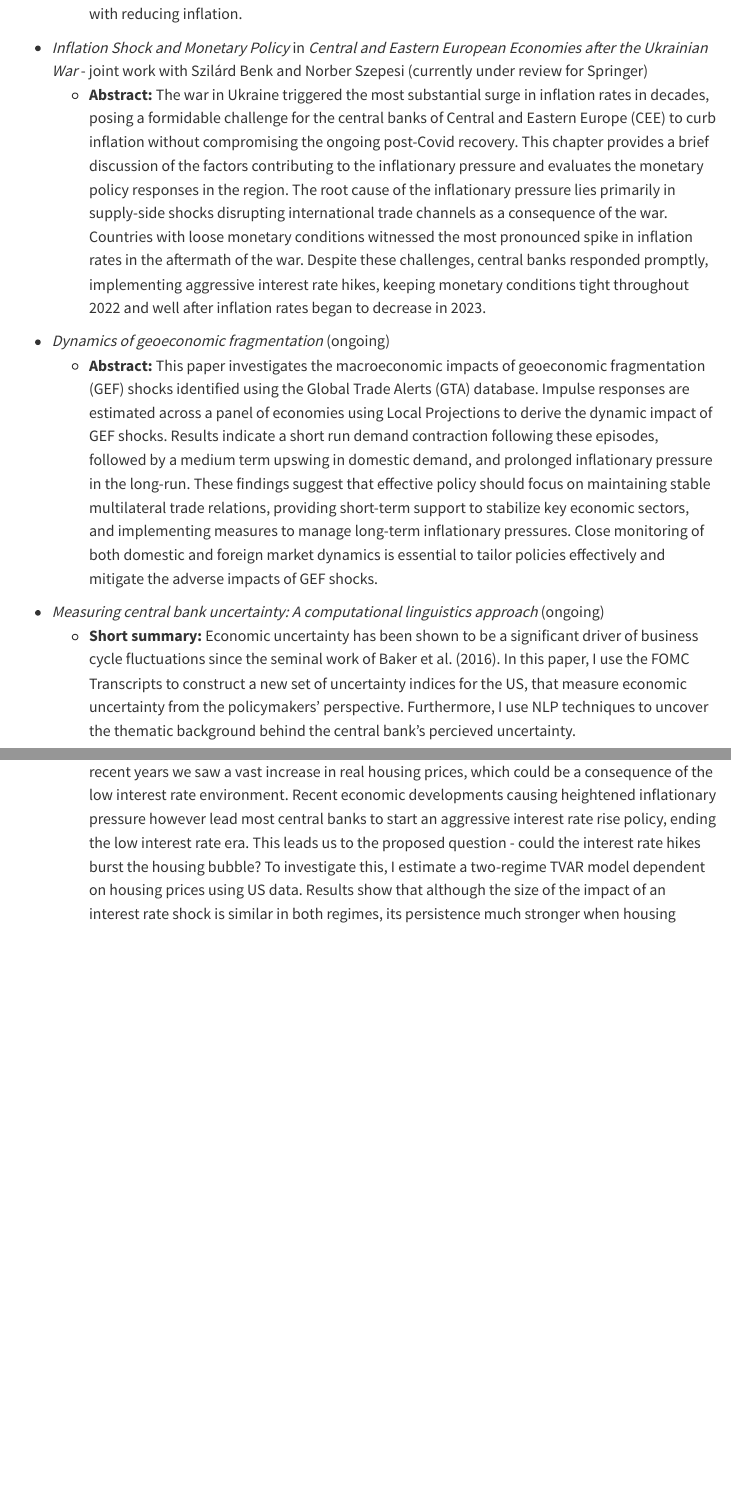
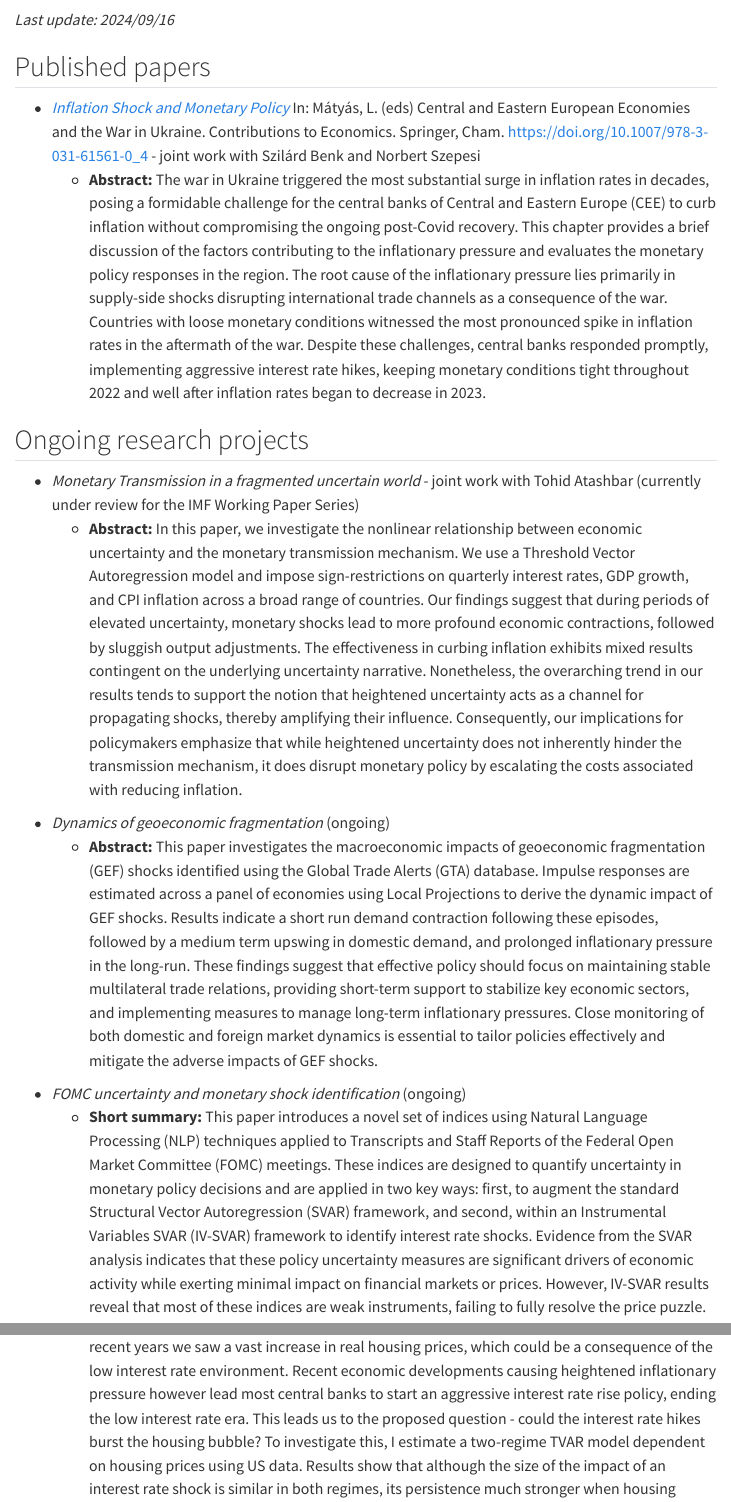
Before and after one commit to peterhorvath97/peterhorvath97.github.io, a Quarto document (papers.qmd): the page in a window 1100 px wide, from 500 px down before the commit and from 70 px down after it, and a second part further down, joined at a grey line. Rendered offline with R 4.5, knitr and Pandoc in place of Quarto, with nearby package versions; menus at the side of the page are left out.

Commit message:
CV updates

```diff
--- a/papers.qmd
+++ b/papers.qmd
@@ -1,17 +1,19 @@
 ---
 title: "Papers"
 ---
-*Last update: 2024/06/04*
+*Last update: 2024/09/16*
+
+## Published papers
+
+- *[Inflation Shock and Monetary Policy](https://link.springer.com/chapter/10.1007/978-3-031-61561-0_4)* In: Mátyás, L. (eds) Central and Eastern European Economies and the War in Ukraine. Contributions to Economics. Springer, Cham. https://doi.org/10.1007/978-3-031-61561-0_4 - joint work with Szilárd Benk and Norbert Szepesi
+  - **Abstract:** The war in Ukraine triggered the most substantial surge in inflation rates in decades, posing a formidable challenge for the central banks of Central and Eastern Europe (CEE) to curb inflation without compromising the ongoing post-Covid recovery. This chapter provides a brief discussion of the factors contributing to the inflationary pressure and evaluates the monetary policy responses in the region. The root cause of the inflationary pressure lies primarily in supply-side shocks disrupting international trade channels as a consequence of the war. Countries with loose monetary conditions witnessed the most pronounced spike in inflation rates in the aftermath of the war. Despite these challenges, central banks responded promptly, implementing aggressive interest rate hikes, keeping monetary conditions tight throughout 2022 and well after inflation rates began to decrease in 2023.
 
 ## Ongoing research projects
 
 - *Monetary Transmission in a fragmented uncertain world* - joint work with Tohid Atashbar (currently under review for the IMF Working Paper Series)
   - **Abstract:** In this paper, we investigate the nonlinear relationship between economic uncertainty and the monetary transmission mechanism. We use a Threshold Vector Autoregression model and impose sign-restrictions on quarterly interest rates, GDP growth, and CPI inflation across a broad range of countries. Our findings suggest that during periods of elevated uncertainty, monetary shocks lead to more profound economic contractions, followed by sluggish output adjustments. The effectiveness in curbing inflation exhibits mixed results contingent on the underlying uncertainty narrative. Nonetheless, the overarching trend in our results tends to support the notion that heightened uncertainty acts as a channel for propagating shocks, thereby amplifying their influence. Consequently, our implications for policymakers emphasize that while heightened uncertainty does not inherently hinder the transmission mechanism, it does disrupt monetary policy by escalating the costs associated with reducing inflation.
 
-\vspace{4em}
 
-- *Inflation Shock and Monetary Policy* in *Central and Eastern European Economies after the Ukrainian War* - joint work with Szilárd Benk and Norber Szepesi (currently under review for Springer)
-  - **Abstract:** The war in Ukraine triggered the most substantial surge in inflation rates in decades, posing a formidable challenge for the central banks of Central and Eastern Europe (CEE) to curb inflation without compromising the ongoing post-Covid recovery. This chapter provides a brief discussion of the factors contributing to the inflationary pressure and evaluates the monetary policy responses in the region. The root cause of the inflationary pressure lies primarily in supply-side shocks disrupting international trade channels as a consequence of the war. Countries with loose monetary conditions witnessed the most pronounced spike in inflation rates in the aftermath of the war. Despite these challenges, central banks responded promptly, implementing aggressive interest rate hikes, keeping monetary conditions tight throughout 2022 and well after inflation rates began to decrease in 2023.
 
 \vspace{4em}
 
@@ -20,8 +22,8 @@ title: "Papers"
 
 \vspace{4em}
 
-- *Measuring central bank uncertainty: A computational linguistics approach* (ongoing)
-  - **Short summary:** Economic uncertainty has been shown to be a significant driver of business cycle fluctuations since the seminal work of Baker et al. (2016). In this paper, I use the FOMC Transcripts to construct a new set of uncertainty indices for the US, that measure economic uncertainty from the policymakers' perspective. Furthermore, I use NLP techniques to uncover the thematic background behind the central bank's percieved uncertainty.
+- *FOMC uncertainty and monetary shock identification* (ongoing)
+  - **Short summary:** This paper introduces a novel set of indices using Natural Language Processing (NLP) techniques applied to Transcripts and Staff Reports of the Federal Open Market Committee (FOMC) meetings. These indices are designed to quantify uncertainty in monetary policy decisions and are applied in two key ways: first, to augment the standard Structural Vector Autoregression (SVAR) framework, and second, within an Instrumental Variables SVAR (IV-SVAR) framework to identify interest rate shocks. Evidence from the SVAR analysis indicates that these policy uncertainty measures are significant drivers of economic activity while exerting minimal impact on financial markets or prices. However, IV-SVAR results reveal that most of these indices are weak instruments, failing to fully resolve the price puzzle.
 
 \vspace{4em}
 
```
Also changed, not shown: _quarto.yml (+1 -1 lines), cv.qmd (+5 -1 lines), assets/horvathpeter_cv.pdf, papers/horvathpeter_cv.pdf, 4 other files.
